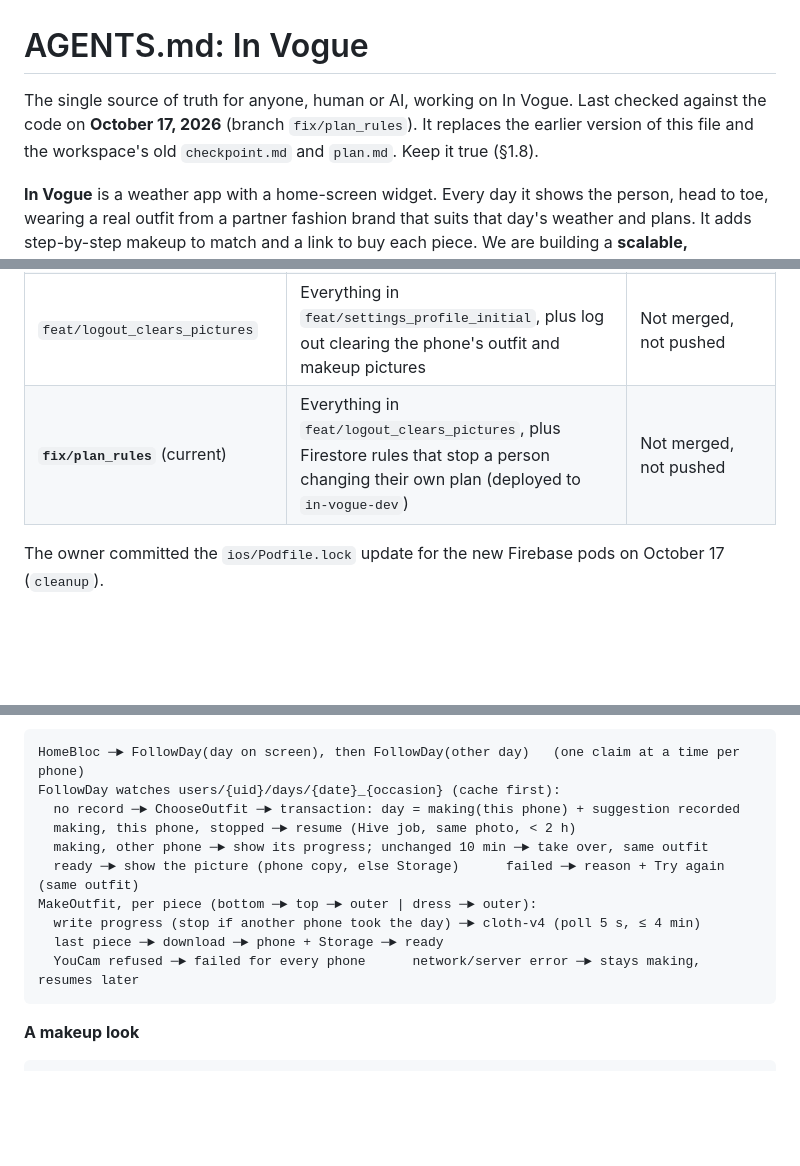
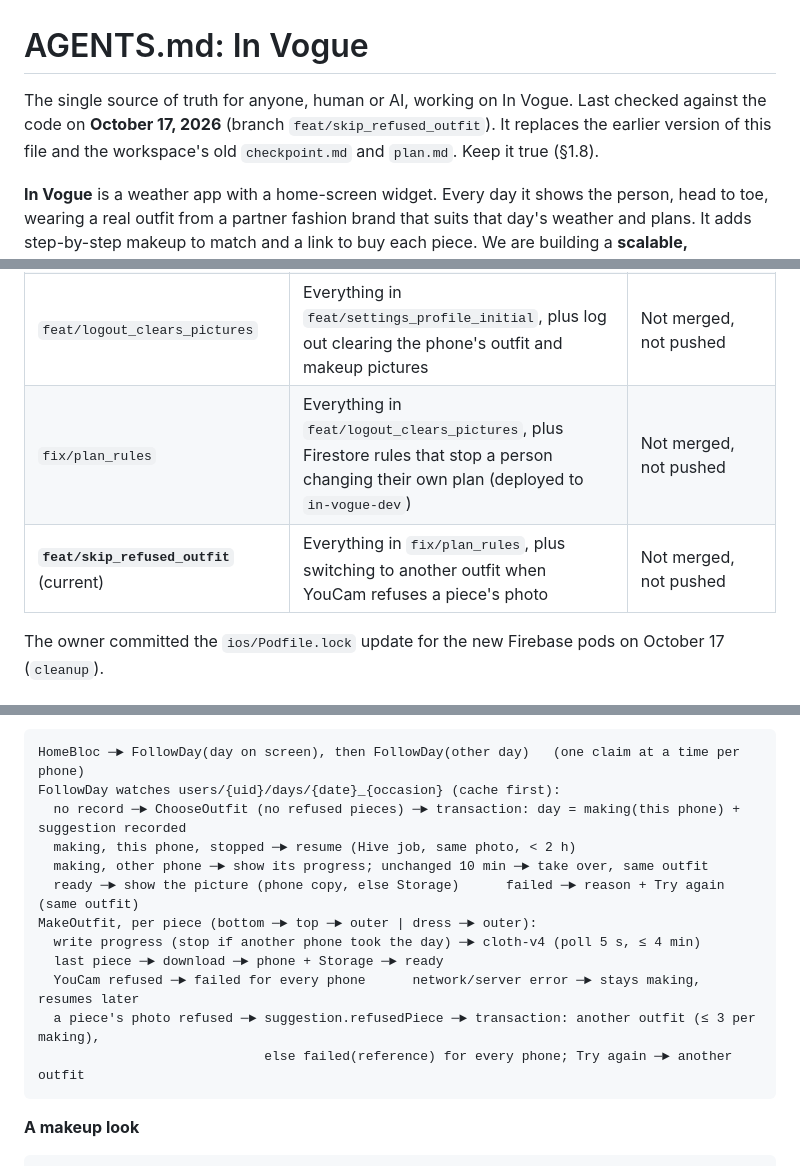
Before and after one commit to vlad-ed-git/in-vogue, a Markdown page: AGENTS.md, 3 parts joined by grey strips. GitHub-like rendering; blank space fills up the shorter version.

Commit message:
docs: record how a refused piece's photo switches the day's outfit

````diff
--- a/AGENTS.md
+++ b/AGENTS.md
@@ -1,6 +1,6 @@
 # AGENTS.md: In Vogue
 
-The single source of truth for anyone, human or AI, working on In Vogue. Last checked against the code on **October 17, 2026** (branch `fix/plan_rules`). It replaces the earlier version of this file and the workspace's old `checkpoint.md` and `plan.md`. Keep it true (§1.8).
+The single source of truth for anyone, human or AI, working on In Vogue. Last checked against the code on **October 17, 2026** (branch `feat/skip_refused_outfit`). It replaces the earlier version of this file and the workspace's old `checkpoint.md` and `plan.md`. Keep it true (§1.8).
 
 **In Vogue** is a weather app with a home-screen widget. Every day it shows the person, head to toe, wearing a real outfit from a partner fashion brand that suits that day's weather and plans. It adds step-by-step makeup to match and a link to buy each piece. We are building a **scalable, production-ready MVP**. The current partner catalog is Everlane's women's collection. Rights to the catalog and brand content are in place, so the work is engineering.
 
@@ -140,7 +140,8 @@ The day rule: Home opens on **tomorrow**, except from **06:00 to 08:59**, when i
 | `feat/makeup` | Everything in `feat/first_outfit`, plus the Makeup tab, two-day outfits in Firestore, photo rules, returning users and makeup that starts by itself | Not merged, not pushed |
 | `feat/settings_profile_initial` | Everything in `feat/makeup`, plus Settings' default profile picture | Not merged, not pushed |
 | `feat/logout_clears_pictures` | Everything in `feat/settings_profile_initial`, plus log out clearing the phone's outfit and makeup pictures | Not merged, not pushed |
-| **`fix/plan_rules`** (current) | Everything in `feat/logout_clears_pictures`, plus Firestore rules that stop a person changing their own plan (deployed to `in-vogue-dev`) | Not merged, not pushed |
+| `fix/plan_rules` | Everything in `feat/logout_clears_pictures`, plus Firestore rules that stop a person changing their own plan (deployed to `in-vogue-dev`) | Not merged, not pushed |
+| **`feat/skip_refused_outfit`** (current) | Everything in `fix/plan_rules`, plus switching to another outfit when YouCam refuses a piece's photo | Not merged, not pushed |
 
 The owner committed the `ios/Podfile.lock` update for the new Firebase pods on October 17 (`cleanup`).
 
@@ -345,7 +345,7 @@ The step is saved in Hive; the app reopens on it with the earlier screens beneat
 ```
 HomeBloc ─► FollowDay(day on screen), then FollowDay(other day)   (one claim at a time per phone)
 FollowDay watches users/{uid}/days/{date}_{occasion} (cache first):
-  no record ─► ChooseOutfit ─► transaction: day = making(this phone) + suggestion recorded
+  no record ─► ChooseOutfit (no refused pieces) ─► transaction: day = making(this phone) + suggestion recorded
   making, this phone, stopped ─► resume (Hive job, same photo, < 2 h)
   making, other phone ─► show its progress; unchanged 10 min ─► take over, same outfit
   ready ─► show the picture (phone copy, else Storage)      failed ─► reason + Try again (same outfit)
@@ -353,6 +353,8 @@ MakeOutfit, per piece (bottom ─► top ─► outer | dress ─► outer):
   write progress (stop if another phone took the day) ─► cloth-v4 (poll 5 s, ≤ 4 min)
   last piece ─► download ─► phone + Storage ─► ready
   YouCam refused ─► failed for every phone      network/server error ─► stays making, resumes later
+  a piece's photo refused ─► suggestion.refusedPiece ─► transaction: another outfit (≤ 3 per making),
+                             else failed(reference) for every phone; Try again ─► another outfit
 ```
 
 **A makeup look**
````
Also changed, not shown: other parts of AGENTS.md (+2 -3 lines).
